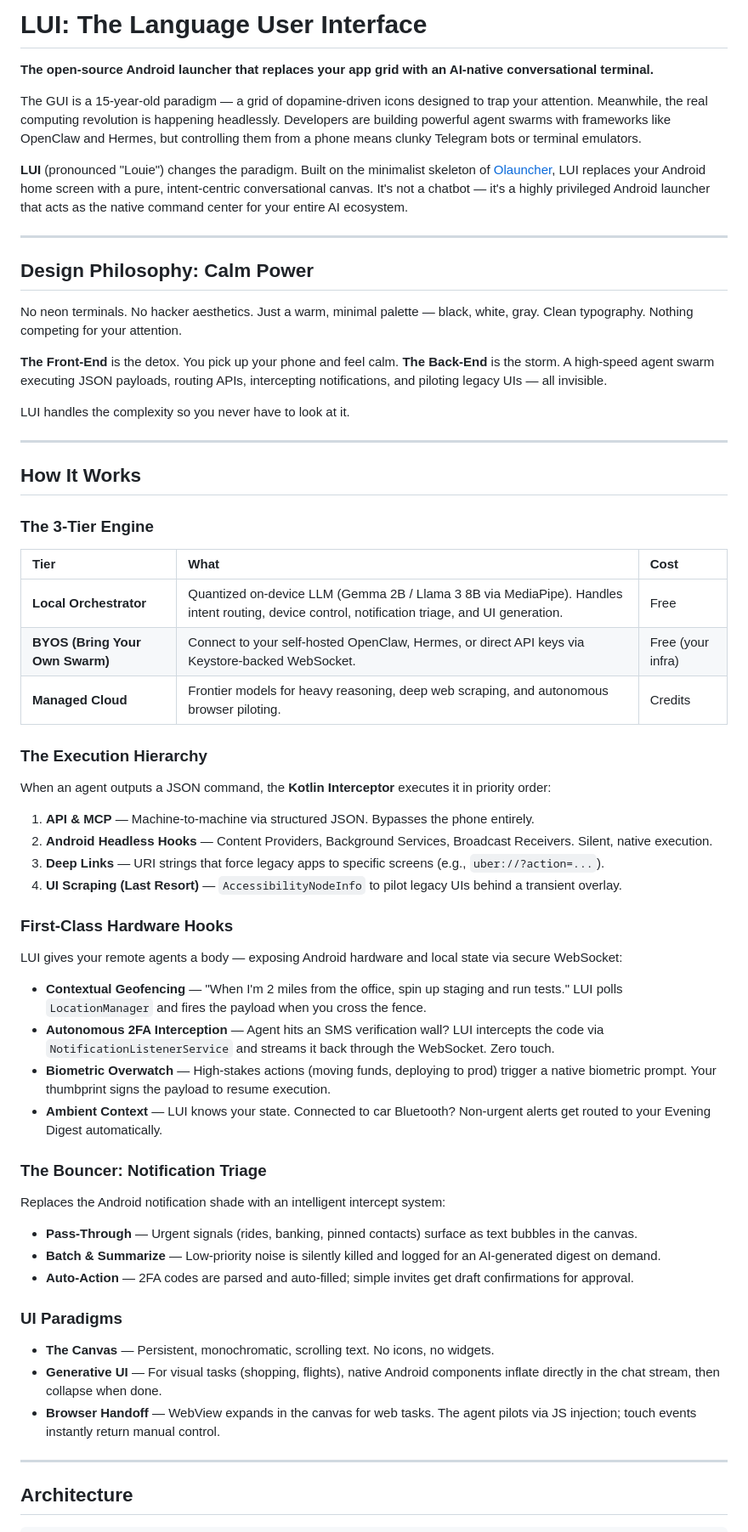
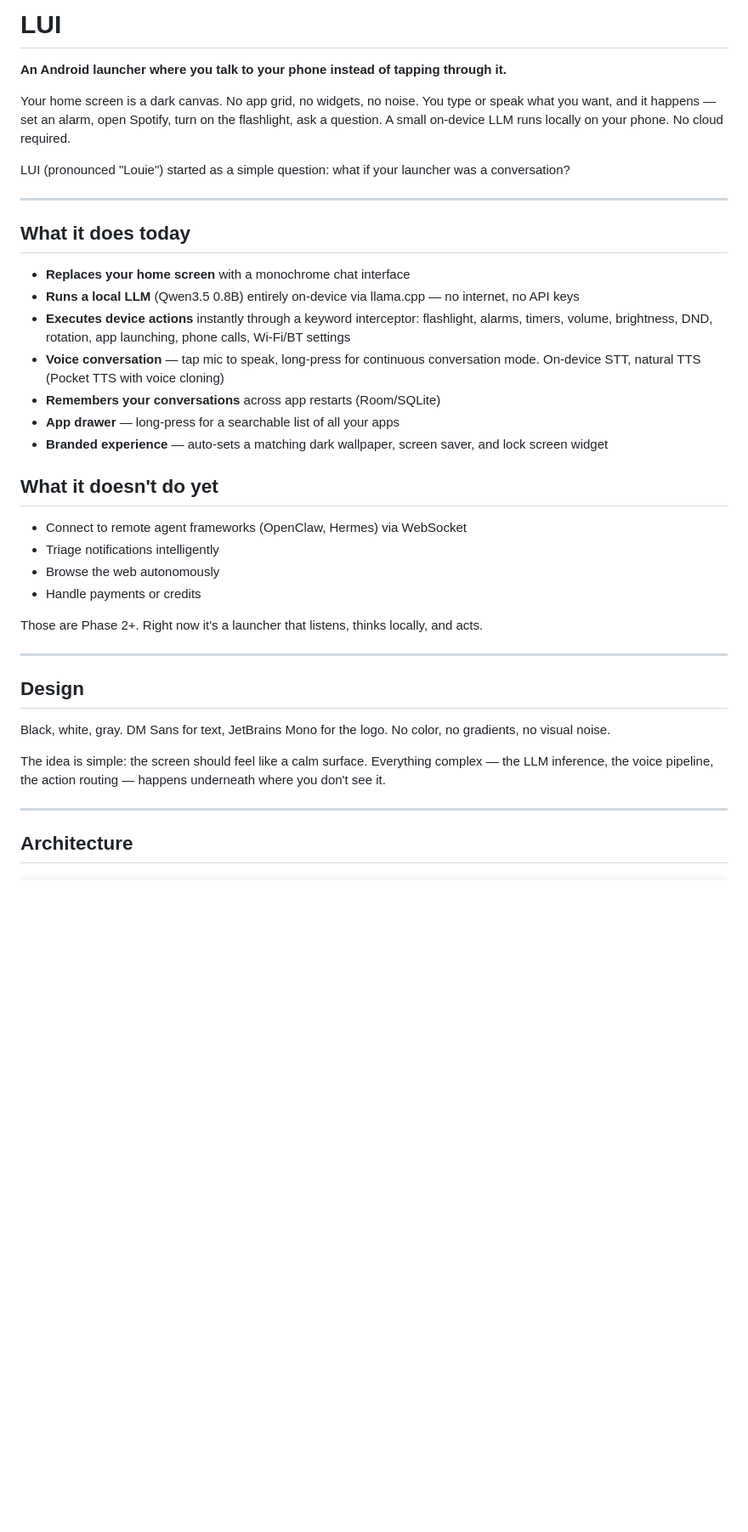
Before and after one commit to obirije/LUI, a Markdown page: README.md, the part around one of its changes. Shown at 85% size. Rendered like a GitHub page; blank space fills up the shorter version.

Commit message:
Rewrite README — cleaner, less marketing, more substance

```diff
--- a/README.md
+++ b/README.md
@@ -1,65 +1,39 @@
-# LUI: The Language User Interface
+# LUI
 
-**The open-source Android launcher that replaces your app grid with an AI-native conversational terminal.**
+**An Android launcher where you talk to your phone instead of tapping through it.**
 
-The GUI is a 15-year-old paradigm — a grid of dopamine-driven icons designed to trap your attention. Meanwhile, the real computing revolution is happening headlessly. Developers are building powerful agent swarms with frameworks like OpenClaw and Hermes, but controlling them from a phone means clunky Telegram bots or terminal emulators.
+Your home screen is a dark canvas. No app grid, no widgets, no noise. You type or speak what you want, and it happens — set an alarm, open Spotify, turn on the flashlight, ask a question. A small on-device LLM runs locally on your phone. No cloud required.
 
-**LUI** (pronounced "Louie") changes the paradigm. Built on the minimalist skeleton of [Olauncher](https://github.com/tanujnotes/Olauncher), LUI replaces your Android home screen with a pure, intent-centric conversational canvas. It's not a chatbot — it's a highly privileged Android launcher that acts as the native command center for your entire AI ecosystem.
+LUI (pronounced "Louie") started as a simple question: what if your launcher was a conversation?
 
 ---
 
-## Design Philosophy: Calm Power
+## What it does today
 
-No neon terminals. No hacker aesthetics. Just a warm, minimal palette — black, white, gray. Clean typography. Nothing competing for your attention.
+- **Replaces your home screen** with a monochrome chat interface
+- **Runs a local LLM** (Qwen3.5 0.8B) entirely on-device via llama.cpp — no internet, no API keys
+- **Executes device actions** instantly through a keyword interceptor: flashlight, alarms, timers, volume, brightness, DND, rotation, app launching, phone calls, Wi-Fi/BT settings
+- **Voice conversation** — tap mic to speak, long-press for continuous conversation mode. On-device STT, natural TTS (Pocket TTS with voice cloning)
+- **Remembers your conversations** across app restarts (Room/SQLite)
+- **App drawer** — long-press for a searchable list of all your apps
+- **Branded experience** — auto-sets a matching dark wallpaper, screen saver, and lock screen widget
 
-**The Front-End** is the detox. You pick up your phone and feel calm.
-**The Back-End** is the storm. A high-speed agent swarm executing JSON payloads, routing APIs, intercepting notifications, and piloting legacy UIs — all invisible.
+## What it doesn't do yet
 
-LUI handles the complexity so you never have to look at it.
+- Connect to remote agent frameworks (OpenClaw, Hermes) via WebSocket
+- Triage notifications intelligently
+- Browse the web autonomously
+- Handle payments or credits
+
+Those are Phase 2+. Right now it's a launcher that listens, thinks locally, and acts.
 
 ---
 
-## How It Works
+## Design
 
-### The 3-Tier Engine
+Black, white, gray. DM Sans for text, JetBrains Mono for the logo. No color, no gradients, no visual noise.
 
-| Tier | What | Cost |
-|:-----|:-----|:-----|
-| **Local Orchestrator** | Quantized on-device LLM (Gemma 2B / Llama 3 8B via MediaPipe). Handles intent routing, device control, notification triage, and UI generation. | Free |
-| **BYOS (Bring Your Own Swarm)** | Connect to your self-hosted OpenClaw, Hermes, or direct API keys via Keystore-backed WebSocket. | Free (your infra) |
-| **Managed Cloud** | Frontier models for heavy reasoning, deep web scraping, and autonomous browser piloting. | Credits |
-
-### The Execution Hierarchy
-
-When an agent outputs a JSON command, the **Kotlin Interceptor** executes it in priority order:
-
-1. **API & MCP** — Machine-to-machine via structured JSON. Bypasses the phone entirely.
-2. **Android Headless Hooks** — Content Providers, Background Services, Broadcast Receivers. Silent, native execution.
-3. **Deep Links** — URI strings that force legacy apps to specific screens (e.g., `uber://?action=...`).
-4. **UI Scraping (Last Resort)** — `AccessibilityNodeInfo` to pilot legacy UIs behind a transient overlay.
-
-### First-Class Hardware Hooks
-
-LUI gives your remote agents a body — exposing Android hardware and local state via secure WebSocket:
-
-- **Contextual Geofencing** — "When I'm 2 miles from the office, spin up staging and run tests." LUI polls `LocationManager` and fires the payload when you cross the fence.
-- **Autonomous 2FA Interception** — Agent hits an SMS verification wall? LUI intercepts the code via `NotificationListenerService` and streams it back through the WebSocket. Zero touch.
-- **Biometric Overwatch** — High-stakes actions (moving funds, deploying to prod) trigger a native biometric prompt. Your thumbprint signs the payload to resume execution.
-- **Ambient Context** — LUI knows your state. Connected to car Bluetooth? Non-urgent alerts get routed to your Evening Digest automatically.
-
-### The Bouncer: Notification Triage
-
-Replaces the Android notification shade with an intelligent intercept system:
-
-- **Pass-Through** — Urgent signals (rides, banking, pinned contacts) surface as text bubbles in the canvas.
-- **Batch & Summarize** — Low-priority noise is silently killed and logged for an AI-generated digest on demand.
-- **Auto-Action** — 2FA codes are parsed and auto-filled; simple invites get draft confirmations for approval.
-
-### UI Paradigms
-
-- **The Canvas** — Persistent, monochromatic, scrolling text. No icons, no widgets.
-- **Generative UI** — For visual tasks (shopping, flights), native Android components inflate directly in the chat stream, then collapse when done.
-- **Browser Handoff** — WebView expands in the canvas for web tasks. The agent pilots via JS injection; touch events instantly return manual control.
+The idea is simple: the screen should feel like a calm surface. Everything complex — the LLM inference, the voice pipeline, the action routing — happens underneath where you don't see it.
 
 ---
 
```
Also changed, not shown: other parts of README.md (+57 -54 lines).
